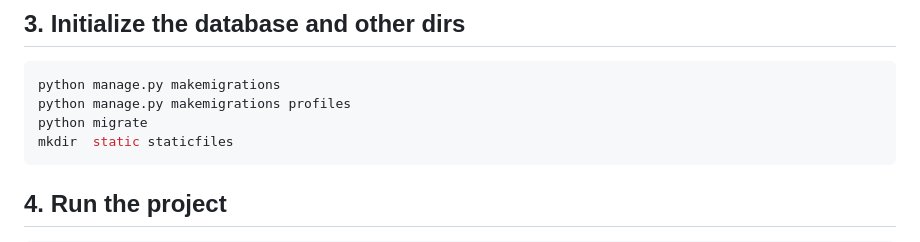
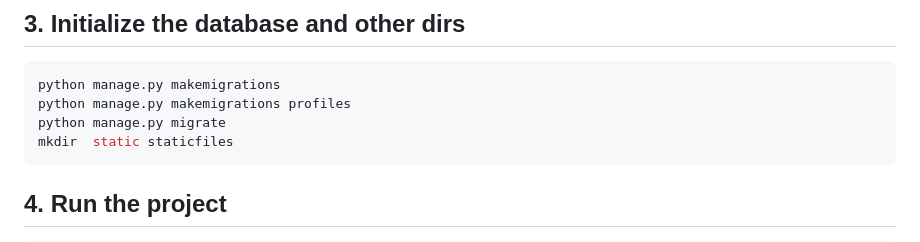
Before and after one commit to quiesscent/Campus_Interaction, a Markdown page: README.md, the part around the change. Drawn GitHub-style.

````diff
--- a/README.md
+++ b/README.md
@@ -86,7 +86,7 @@ pip install -r requirements.txt
 ```bash
 python manage.py makemigrations
 python manage.py makemigrations profiles
-python migrate
+python manage.py migrate
 mkdir  static staticfiles
 ```
 
````
